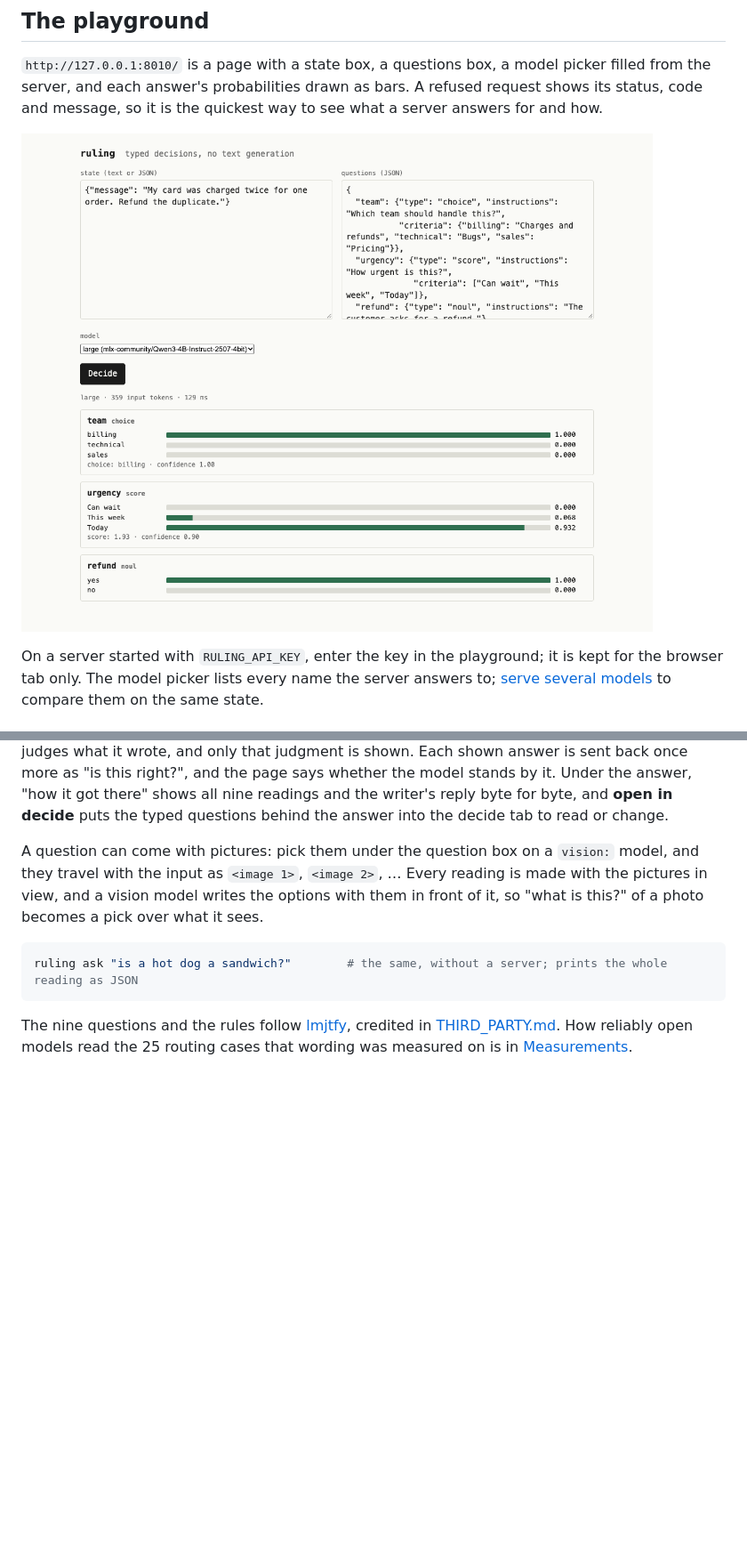
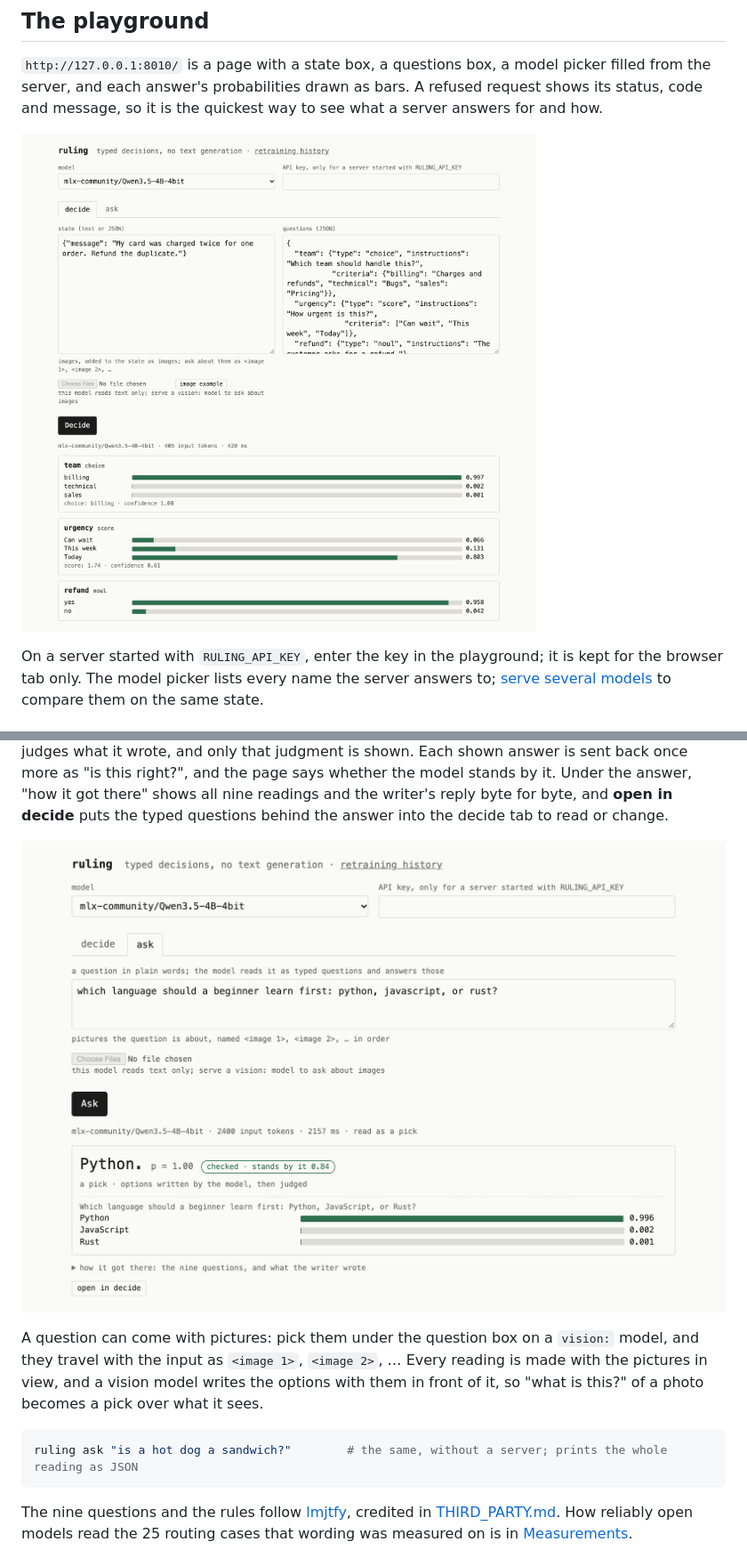
Before and after one commit to bradAGI/ruling, a Markdown page: docs/getting-started.md, 2 parts joined by grey strips. Shown at 89% size. Drawn GitHub-style; pictures changed too: assets/playground-ask.png (added), assets/playground.png; blank space fills up the shorter version.

```diff
--- a/docs/getting-started.md
+++ b/docs/getting-started.md
@@ -71,6 +71,8 @@ is sent back once more as "is this right?", and the page says whether the
 model stands by it. Under the answer, "how it got there" shows all nine
 readings and the writer's reply byte for byte, and **open in decide** puts
 the typed questions behind the answer into the decide tab to read or change.
+
+![The ask tab: a question in plain words read as a pick, the answer, and its check](../assets/playground-ask.png)
 
 A question can come with pictures: pick them under the question box on a
 `vision:` model, and they travel with the input as `<image 1>`, `<image 2>`,
```
Also changed, not shown: README.md (+18 -0 lines).
